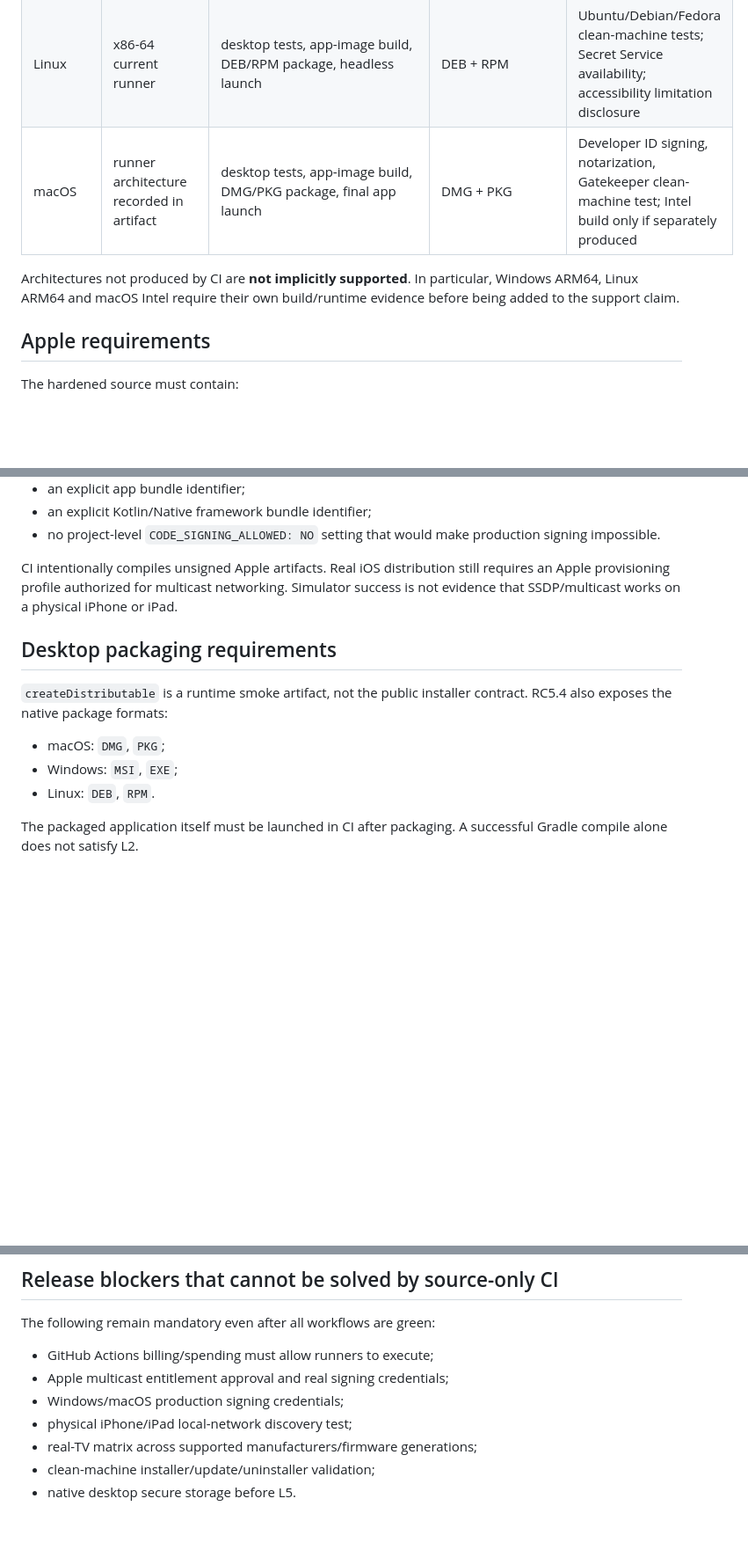
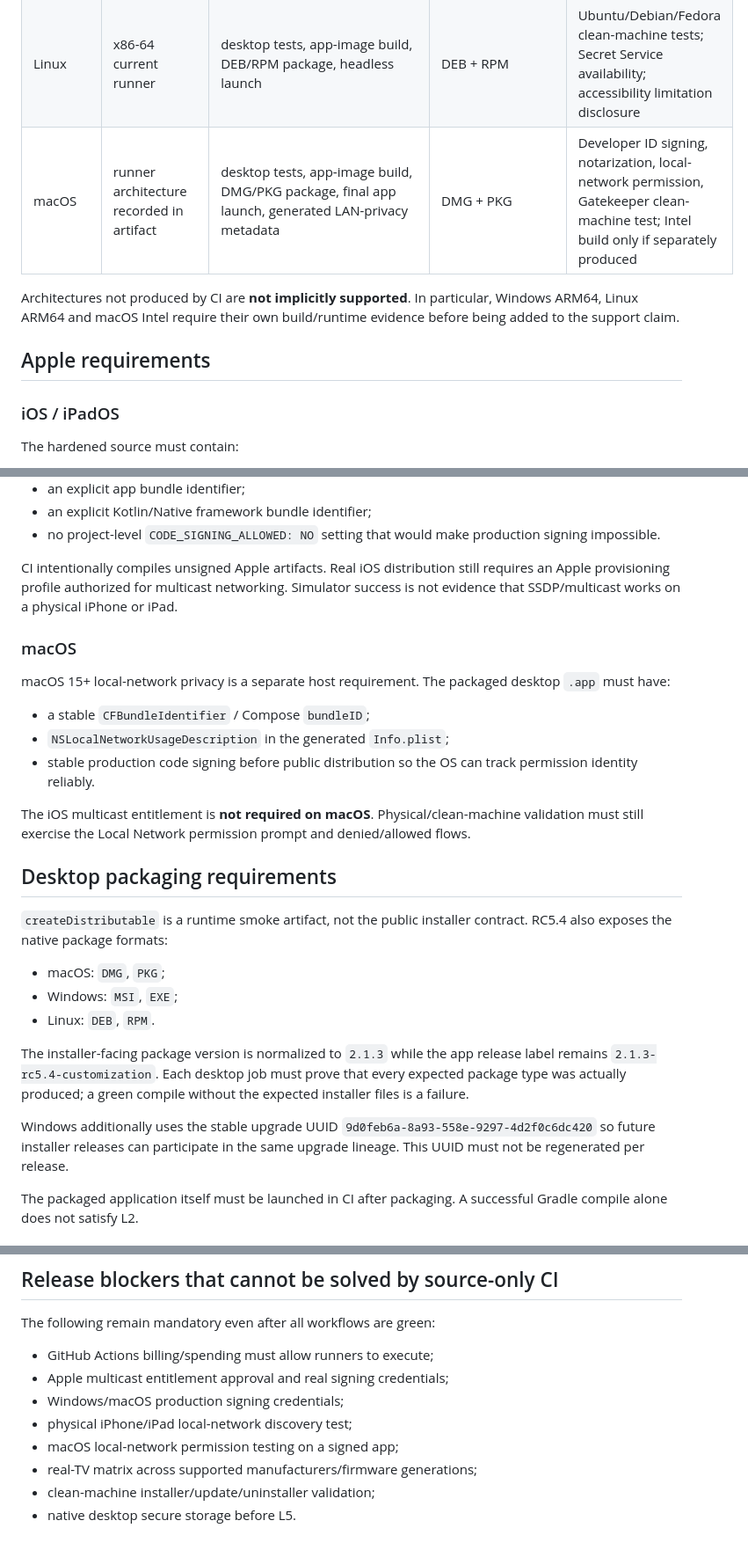
Before and after one commit to grupogptespecial-eng/Warballs, a Markdown page: LIBRE_REMOTE_MULTIPLATFORM_SUPPORT.md, 3 parts joined by grey strips. Shown at 88% size. GitHub-like rendering; blank space fills up the shorter version.

Commit message:
docs: cover macOS LAN privacy and Windows upgrade lineage

```diff
--- a/LIBRE_REMOTE_MULTIPLATFORM_SUPPORT.md
+++ b/LIBRE_REMOTE_MULTIPLATFORM_SUPPORT.md
@@ -21,11 +21,13 @@ No release note or store listing may claim a level above the evidence recorded b
 | iPhone / iPad | arm64 device; arm64 simulator | Kotlin frameworks, XCFramework, SwiftUI wrapper compile, simulator install/launch, privacy metadata | unsigned CI app/XCFramework | Apple Developer signing, multicast entitlement approval, TestFlight, physical local-network test |
 | Windows | x86-64 current runner | desktop tests, app-image build, EXE/MSI package, final executable launch | EXE + MSI | Authenticode/Store signing, clean Windows VM, Defender/Private Network discovery test |
 | Linux | x86-64 current runner | desktop tests, app-image build, DEB/RPM package, headless launch | DEB + RPM | Ubuntu/Debian/Fedora clean-machine tests; Secret Service availability; accessibility limitation disclosure |
-| macOS | runner architecture recorded in artifact | desktop tests, app-image build, DMG/PKG package, final app launch | DMG + PKG | Developer ID signing, notarization, Gatekeeper clean-machine test; Intel build only if separately produced |
+| macOS | runner architecture recorded in artifact | desktop tests, app-image build, DMG/PKG package, final app launch, generated LAN-privacy metadata | DMG + PKG | Developer ID signing, notarization, local-network permission, Gatekeeper clean-machine test; Intel build only if separately produced |
 
 Architectures not produced by CI are **not implicitly supported**. In particular, Windows ARM64, Linux ARM64 and macOS Intel require their own build/runtime evidence before being added to the support claim.
 
 ## Apple requirements
+
+### iOS / iPadOS
 
 The hardened source must contain:
 
@@ -40,6 +42,16 @@ The hardened source must contain:
 
 CI intentionally compiles unsigned Apple artifacts. Real iOS distribution still requires an Apple provisioning profile authorized for multicast networking. Simulator success is not evidence that SSDP/multicast works on a physical iPhone or iPad.
 
+### macOS
+
+macOS 15+ local-network privacy is a separate host requirement. The packaged desktop `.app` must have:
+
+- a stable `CFBundleIdentifier` / Compose `bundleID`;
+- `NSLocalNetworkUsageDescription` in the generated `Info.plist`;
+- stable production code signing before public distribution so the OS can track permission identity reliably.
+
+The iOS multicast entitlement is **not required on macOS**. Physical/clean-machine validation must still exercise the Local Network permission prompt and denied/allowed flows.
+
 ## Desktop packaging requirements
 
 `createDistributable` is a runtime smoke artifact, not the public installer contract. RC5.4 also exposes the native package formats:
@@ -47,6 +59,10 @@ CI intentionally compiles unsigned Apple artifacts. Real iOS distribution still
 - macOS: `DMG`, `PKG`;
 - Windows: `MSI`, `EXE`;
 - Linux: `DEB`, `RPM`.
+
+The installer-facing package version is normalized to `2.1.3` while the app release label remains `2.1.3-rc5.4-customization`. Each desktop job must prove that every expected package type was actually produced; a green compile without the expected installer files is a failure.
+
+Windows additionally uses the stable upgrade UUID `9d0feb6a-8a93-558e-9297-4d2f0c6dc420` so future installer releases can participate in the same upgrade lineage. This UUID must not be regenerated per release.
 
 The packaged application itself must be launched in CI after packaging. A successful Gradle compile alone does not satisfy L2.
 
@@ -96,6 +112,7 @@ The following remain mandatory even after all workflows are green:
 - Apple multicast entitlement approval and real signing credentials;
 - Windows/macOS production signing credentials;
 - physical iPhone/iPad local-network discovery test;
+- macOS local-network permission testing on a signed app;
 - real-TV matrix across supported manufacturers/firmware generations;
 - clean-machine installer/update/uninstaller validation;
 - native desktop secure storage before L5.
```
